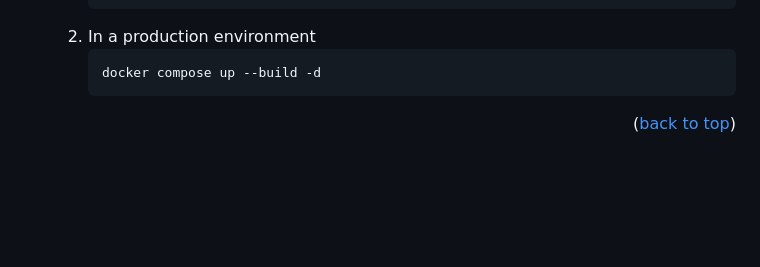
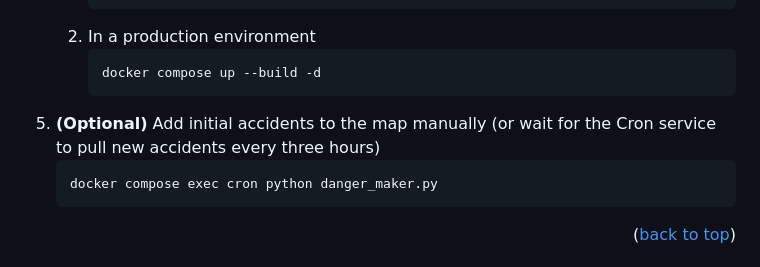
Before and after one commit to dylanmounts/DangerCrossing, a Markdown page: README.md, the part around the change. GitHub-like rendering; blank space fills up the shorter version.

Commit message:
Adding an optional README step for manually pulling initial accidents

````diff
--- a/README.md
+++ b/README.md
@@ -131,6 +131,10 @@ To get a local copy up and running follow these simple example steps.
       ```sh
       docker compose up --build -d
       ```
+5. **(Optional)** Add initial accidents to the map manually (or wait for the Cron service to pull new accidents every three hours)
+   ```sh
+   docker compose exec cron python danger_maker.py
+   ```
 
 <p align="right">(<a href="#top">back to top</a>)</p>
 
````
